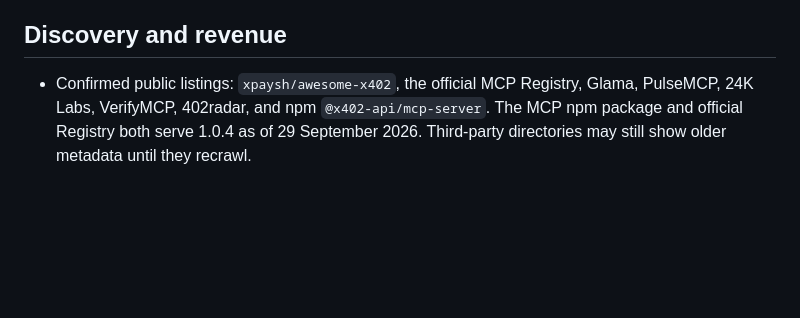
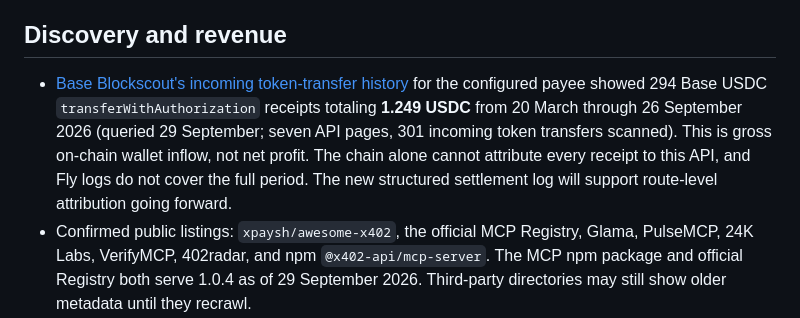
Before and after one commit to fernsugi/x402-api-server, a Markdown page: REVIVAL.md, the part around the change. GitHub-like rendering; blank space fills up the shorter version.

Commit message:
Document observed Base USDC payment baseline

```diff
--- a/REVIVAL.md
+++ b/REVIVAL.md
@@ -26,6 +26,7 @@ The MCP and two ElizaOS clients sign the API's Base USDC EIP-3009 challenge with
 
 ## Discovery and revenue
 
+- [Base Blockscout's incoming token-transfer history](https://base.blockscout.com/address/0x60264c480b67adb557efEd22Cf0e7ceA792DefB7?tab=token_transfers) for the configured payee showed 294 Base USDC `transferWithAuthorization` receipts totaling **1.249 USDC** from 20 March through 26 September 2026 (queried 29 September; seven API pages, 301 incoming token transfers scanned). This is gross on-chain wallet inflow, not net profit. The chain alone cannot attribute every receipt to this API, and Fly logs do not cover the full period. The new structured settlement log will support route-level attribution going forward.
 - Confirmed public listings: `xpaysh/awesome-x402`, the official MCP Registry, Glama, PulseMCP, 24K Labs, VerifyMCP, 402radar, and npm `@x402-api/mcp-server`. The MCP npm package and official Registry both serve 1.0.4 as of 29 September 2026. Third-party directories may still show older metadata until they recrawl.
 - API 1.0.3 was deployed to Fly on 29 September 2026. `/.well-known/x402`, `/openapi.json`, catalog links, and the domain registration file are live. Free health/catalog routes returned 200; all eight paid routes returned 402 with v1-discoverable schema in an unpaid production smoke test. No real paid request was made.
 - Release versions: API 1.0.3 is live on Fly; MCP 1.0.4 and embedded ElizaOS plugin 1.0.2 are published on npm. The official MCP Registry entry is 1.0.4.
```
